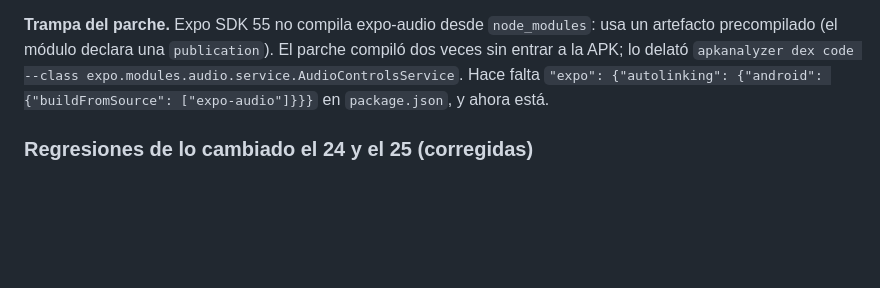
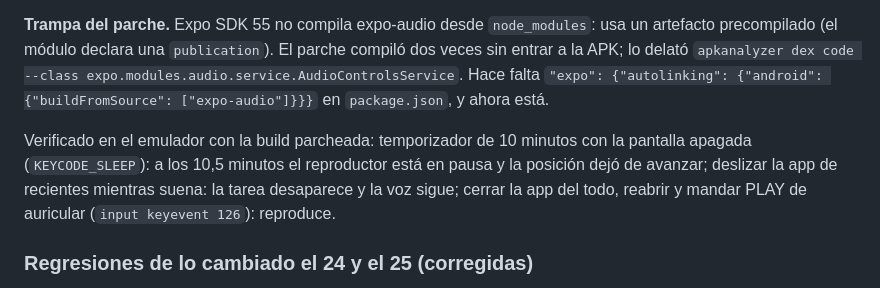
Before and after one commit to framallo90/preader, a Markdown page: docs/research/bardo-plan-siguiente.md, the part around the change. GitHub-like rendering; blank space fills up the shorter version.

Commit message:
Plan: verificacion en el emulador de la segunda pasada
Co-Authored-By: Claude Fable 5.1 <noreply@anthropic.com>

```diff
--- a/docs/research/bardo-plan-siguiente.md
+++ b/docs/research/bardo-plan-siguiente.md
@@ -1161,6 +1161,11 @@ lo delató `apkanalyzer dex code --class expo.modules.audio.service.AudioControl
 `"expo": {"autolinking": {"android": {"buildFromSource": ["expo-audio"]}}}` en `package.json`, y ahora
 está.
 
+Verificado en el emulador con la build parcheada: temporizador de 10 minutos con la pantalla apagada
+(`KEYCODE_SLEEP`): a los 10,5 minutos el reproductor está en pausa y la posición dejó de avanzar;
+deslizar la app de recientes mientras suena: la tarea desaparece y la voz sigue; cerrar la app del
+todo, reabrir y mandar PLAY de auricular (`input keyevent 126`): reproduce.
+
 ### Regresiones de lo cambiado el 24 y el 25 (corregidas)
 
 - La posición del audio en pausa pisaba la lectura manual al reabrir un PDF con caché: ahora el audio
```
